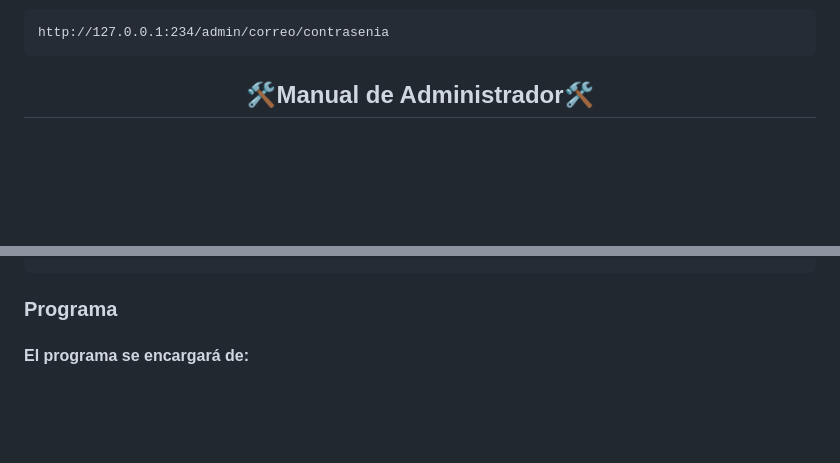
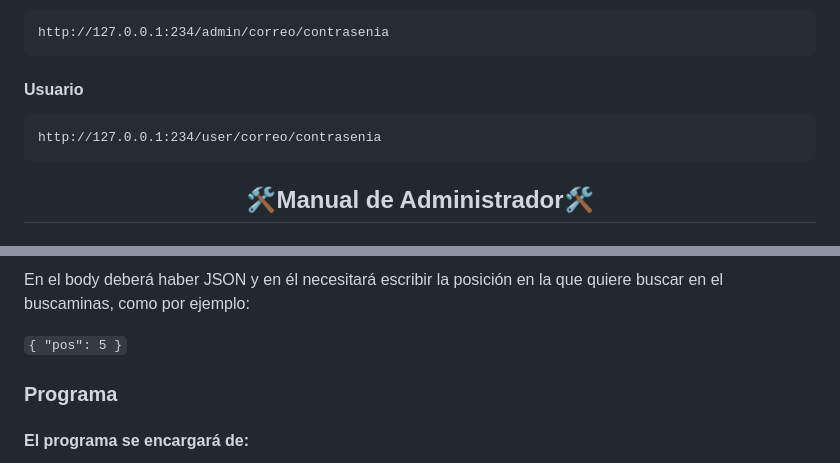
Before and after one commit to FranDaniels/Desafio1-Buscaminas, a Markdown page: README.md, 2 parts joined by grey strips. Rendered like a GitHub page; blank space fills up the shorter version.

````diff
--- a/README.md
+++ b/README.md
@@ -13,5 +16,11 @@ Los usuarios y los administradores antes de poder realizar cualquier operación
 ```
 http://127.0.0.1:234/admin/correo/contrasenia
+```
+
+<h4>Usuario</h4>
+
+```
+http://127.0.0.1:234/user/correo/contrasenia
 ```
 
 <h2 align="center">🛠Manual de Administrador🛠</h2>
@@ -114,4 +119,12 @@ http://127.0.0.1:234/user/user1/admin123/jugar/3
 ```
+
+En el body deberá haber JSON y en él necesitará escribir la posición en la que quiere buscar en el buscaminas, como por ejemplo:
+
+``
+{
+  "pos": 5
+}
+``
 
 <h3>Programa</h3>
 <h4>El programa se encargará de:</h4>
````
Also changed, not shown: other parts of README.md (+17 -18 lines).
